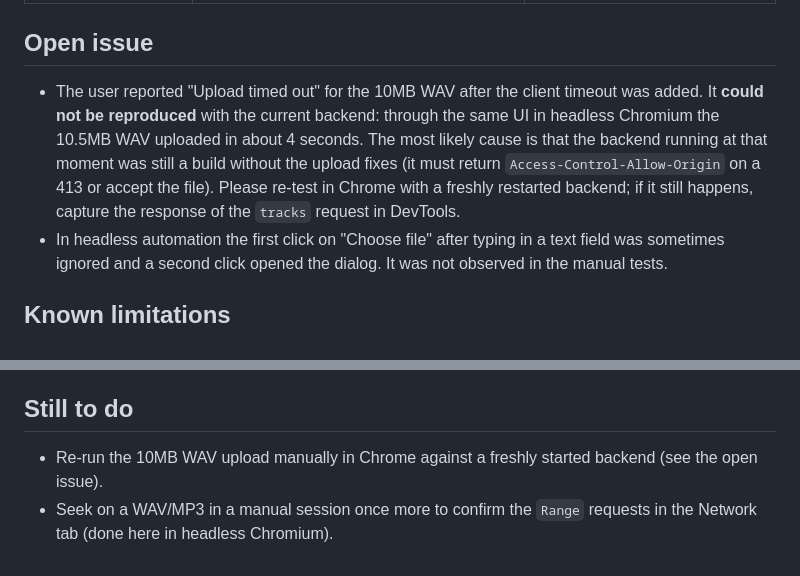
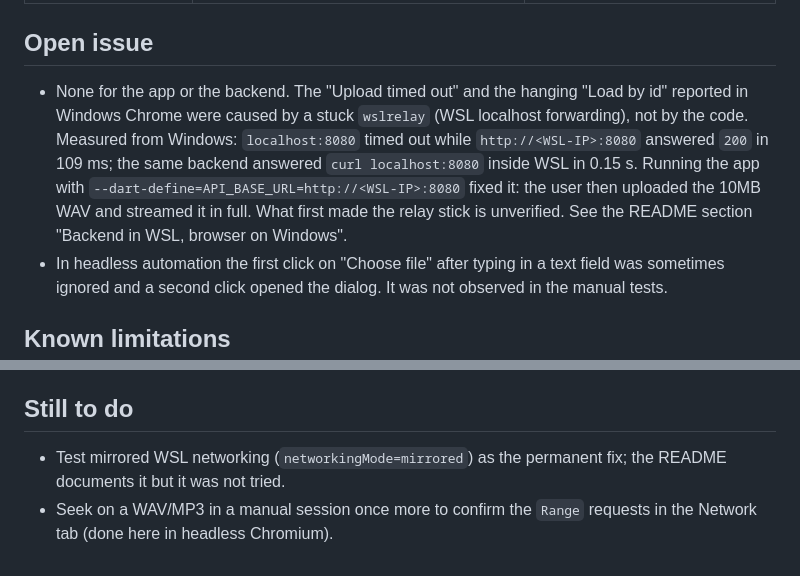
Before and after one commit to leon-nguyen-swe/lasono, a Markdown page: docs/phase1-e2e.md, 2 parts joined by grey strips. Rendered like a GitHub page.

Commit message:
docs: record stuck wslrelay as the cause of the upload and load hangs
Co-Authored-By: Claude Sonnet 5.5 <noreply@anthropic.com>

```diff
--- a/docs/phase1-e2e.md
+++ b/docs/phase1-e2e.md
@@ -40,7 +40,7 @@ Extra checks: an empty file → 400 `File size must be greater than 0` with stor
 
 ## Open issue
 
-- The user reported "Upload timed out" for the 10MB WAV after the client timeout was added. It **could not be reproduced** with the current backend: through the same UI in headless Chromium the 10.5MB WAV uploaded in about 4 seconds. The most likely cause is that the backend running at that moment was still a build without the upload fixes (it must return `Access-Control-Allow-Origin` on a 413 or accept the file). Please re-test in Chrome with a freshly restarted backend; if it still happens, capture the response of the `tracks` request in DevTools.
+- None for the app or the backend. The "Upload timed out" and the hanging "Load by id" reported in Windows Chrome were caused by a stuck `wslrelay` (WSL localhost forwarding), not by the code. Measured from Windows: `localhost:8080` timed out while `http://<WSL-IP>:8080` answered `200` in 109 ms; the same backend answered `curl localhost:8080` inside WSL in 0.15 s. Running the app with `--dart-define=API_BASE_URL=http://<WSL-IP>:8080` fixed it: the user then uploaded the 10MB WAV and streamed it in full. What first made the relay stick is unverified. See the README section "Backend in WSL, browser on Windows".
 - In headless automation the first click on "Choose file" after typing in a text field was sometimes ignored and a second click opened the dialog. It was not observed in the manual tests.
 
 ## Known limitations
@@ -52,5 +52,5 @@ Extra checks: an empty file → 400 `File size must be greater than 0` with stor
 
 ## Still to do
 
-- Re-run the 10MB WAV upload manually in Chrome against a freshly started backend (see the open issue).
+- Test mirrored WSL networking (`networkingMode=mirrored`) as the permanent fix; the README documents it but it was not tried.
 - Seek on a WAV/MP3 in a manual session once more to confirm the `Range` requests in the Network tab (done here in headless Chromium).
```
